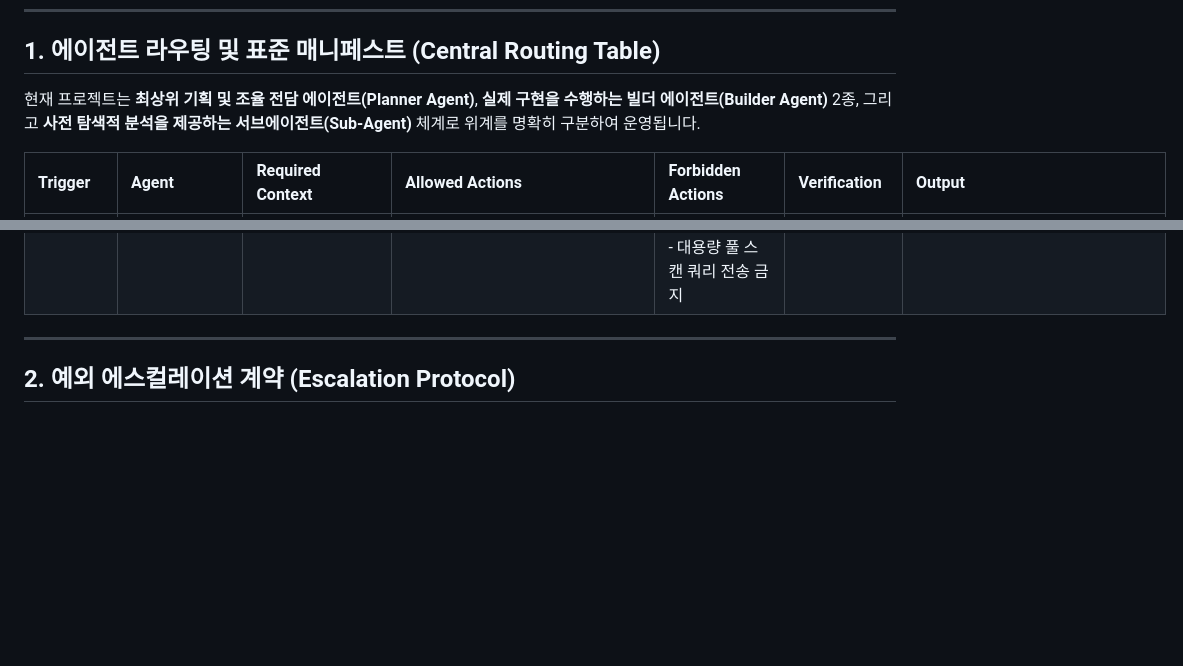
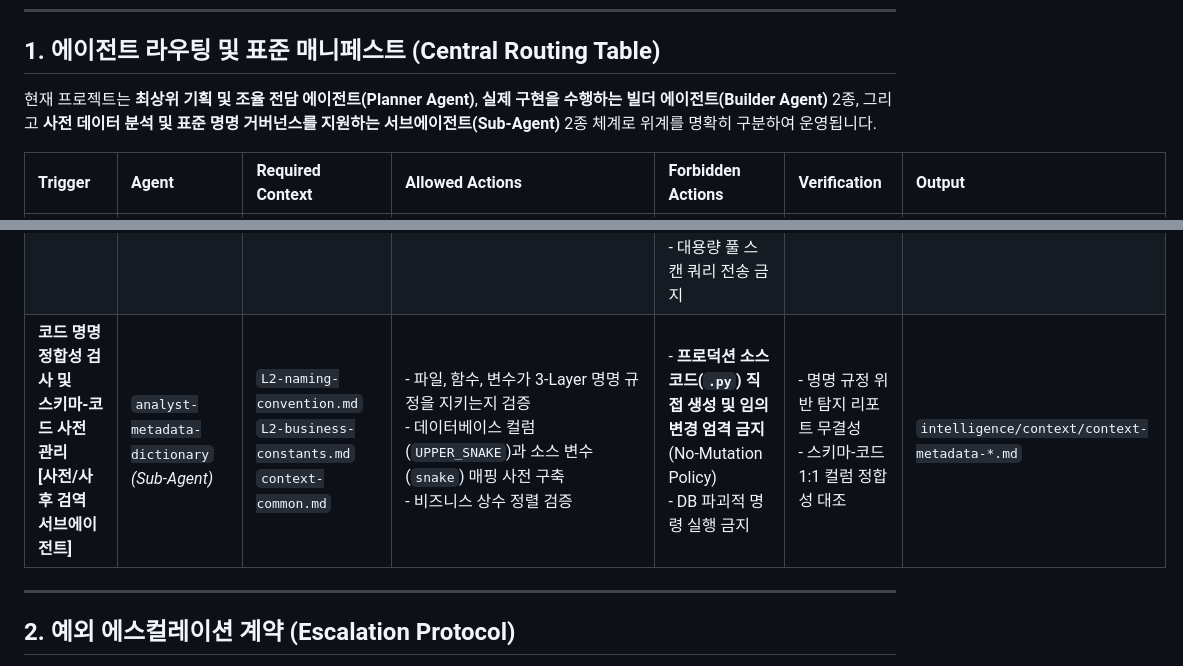
Before and after one commit to jumasi-34/intelligence, a Markdown page: agent/AGENT_MANIFEST.md, 2 parts joined by grey strips. GitHub-like rendering; blank space fills up the shorter version.

Commit message:
[FEAT] CQ-BI 메타데이터 및 네이밍 거버넌스 전담 서브에이전트 설계서 신설

```diff
--- a/agent/AGENT_MANIFEST.md
+++ b/agent/AGENT_MANIFEST.md
@@ -9,7 +9,7 @@
 
 ## 1. 에이전트 라우팅 및 표준 매니페스트 (Central Routing Table)
 
-현재 프로젝트는 **최상위 기획 및 조율 전담 에이전트(Planner Agent)**, **실제 구현을 수행하는 빌더 에이전트(Builder Agent)** 2종, 그리고 **사전 탐색적 분석을 제공하는 서브에이전트(Sub-Agent)** 체계로 위계를 명확히 구분하여 운영됩니다.
+현재 프로젝트는 **최상위 기획 및 조율 전담 에이전트(Planner Agent)**, **실제 구현을 수행하는 빌더 에이전트(Builder Agent)** 2종, 그리고 **사전 데이터 분석 및 표준 명명 거버넌스를 지원하는 서브에이전트(Sub-Agent)** 2종 체계로 위계를 명확히 구분하여 운영됩니다.
 
 | Trigger | Agent | Required Context | Allowed Actions | Forbidden Actions | Verification | Output |
 | :--- | :--- | :--- | :--- | :--- | :--- | :--- |
@@ -17,6 +17,7 @@
 | **SQL 쿼리 설계 및<br>데이터 전처리 개발<br>[빌더 에이전트]** | `builder-query-preprocessor`<br>*(Builder Agent)* | `L2-architecture.md`<br>`context-common.md`<br>`prd-*.md` | - `app/queries/` 내에 쿼리 함수 생성 및 수정<br>- `app/service/` 내에 데이터 전처리, 정제 및 `@st.cache_data` 부착 개발 | - `app/pages/` 내의 UI 파일이나 시각화(`_plots.py`) 직접 수정 금지<br>- 화면 컨트롤러 설계 개입 금지 | - `make verify` 구문/린트 검사<br>- Pandas 예외처리 및 방어 연산 검증 | `app/queries/*_query.py`<br>`app/service/*_df.py` |
 | **Streamlit 화면 빌딩<br>및 Plotly 시각화<br>[빌더 에이전트]** | `builder-page-plot-builder`<br>*(Builder Agent)* | `L2-architecture.md`<br>`context-common.md`<br>`prd-*.md` | - `app/pages/` 내에 Streamlit 레이아웃 구성 및 세션 상태 관리<br>- `app/pages/` 내에 프리미엄 Plotly Figure(`*_plots.py`) 설계 및 화면 배치<br>- `app/core/page/config_pages.py`에 네비게이션 매핑 및 자동 등록 | - `app/queries/` 및 `app/service/` 모듈 직접 수정 금지<br>- UI 레이어 내에서 직접 DB 쿼리 실행 또는 대규모 원천 가공 연산 수행 금지 | - 3-Layer 정합성 대조<br>- 차트 렌더링 검사<br>- 네비게이션 정상 등록 확인 | `app/pages/*_page.py`<br>`app/pages/*_plots.py`<br>`app/core/page/config_pages.py` |
 | **신규 테이블 등록 시<br>사전 브리핑 및 EDA<br>[분석가 서브에이전트]** | `analyst-table-eda`<br>*(Sub-Agent)* | `L2-architecture.md`<br>`context-common.md` | - 본격 개발 착수 전, 사용자 및 개발 에이전트를 위한 충분하고 정교한 테이블 사전 브리핑 지원<br>- 데이터베이스의 Read-Only 메타데이터 및 통계 정보 수집<br>- `intelligence/context/` 내에 테이블의 비즈니스 현실 및 수치 특성을 융합한 EDA 가이드북 생성 및 영속 보존 | - **프로덕션 개발 코드(`.py`) 직접 작성 및 수정 금지** (No-Mutation Policy 준수)<br>- `INSERT`, `UPDATE`, `DELETE`, `DROP` 등 데이터 변조/변경 및 파괴적 쿼리 실행 금지<br>- 대용량 풀 스캔 쿼리 전송 금지 | - DDL/DML 쿼리 유무 검사 (Read-Only 여부)<br>- 보고서 산출물 내 결측치, 비즈니스 맥락 분석 유효성 대조 | `intelligence/context/context-eda-*.md`<br>`tests/eda_test_*.py` |
+| **코드 명명 정합성 검사 및<br>스키마-코드 사전 관리<br>[사전/사후 검역 서브에이전트]** | `analyst-metadata-dictionary`<br>*(Sub-Agent)* | `L2-naming-convention.md`<br>`L2-business-constants.md`<br>`context-common.md` | - 파일, 함수, 변수가 3-Layer 명명 규정을 지키는지 검증<br>- 데이터베이스 컬럼(`UPPER_SNAKE`)과 소스 변수(`snake`) 매핑 사전 구축<br>- 비즈니스 상수 정렬 검증 | - **프로덕션 소스 코드(`.py`) 직접 생성 및 임의 변경 엄격 금지** (No-Mutation Policy)<br>- DB 파괴적 명령 실행 금지 | - 명명 규정 위반 탐지 리포트 무결성<br>- 스키마-코드 1:1 컬럼 정합성 대조 | `intelligence/context/context-metadata-*.md` |
 
 ---
 
```
Also changed, not shown: agent/analyst-metadata-dictionary.md (added, +98 -0 lines).
